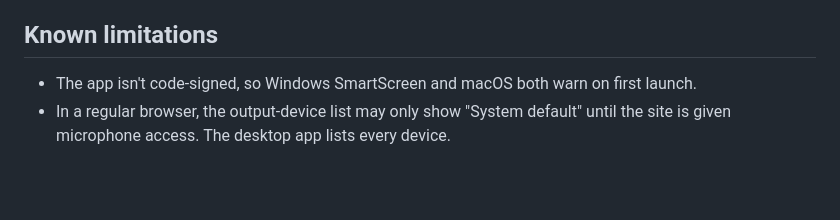
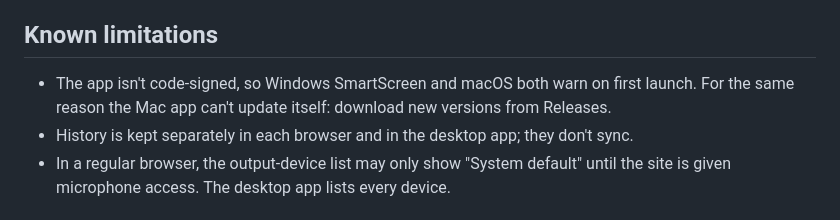
Before and after one commit to NathanLaborada/focus-protocol, a Markdown page: README.md, the part around one of its changes. Drawn GitHub-style; blank space fills up the shorter version.

```diff
--- a/README.md
+++ b/README.md
@@ -119,7 +129,8 @@ HTML, CSS, vanilla JavaScript, the Web Audio API, Electron, and electron-builder
 
 ## Known limitations
 
-- The app isn't code-signed, so Windows SmartScreen and macOS both warn on first launch.
+- The app isn't code-signed, so Windows SmartScreen and macOS both warn on first launch. For the same reason the Mac app can't update itself: download new versions from Releases.
+- History is kept separately in each browser and in the desktop app; they don't sync.
 - In a regular browser, the output-device list may only show "System default" until the site is given microphone access. The desktop app lists every device.
 
 ## License
```
Also changed, not shown: other parts of README.md (+19 -9 lines), docs/screenshot.jpg, icon-192.png (added), icon-512.png (added), 10 other files.
